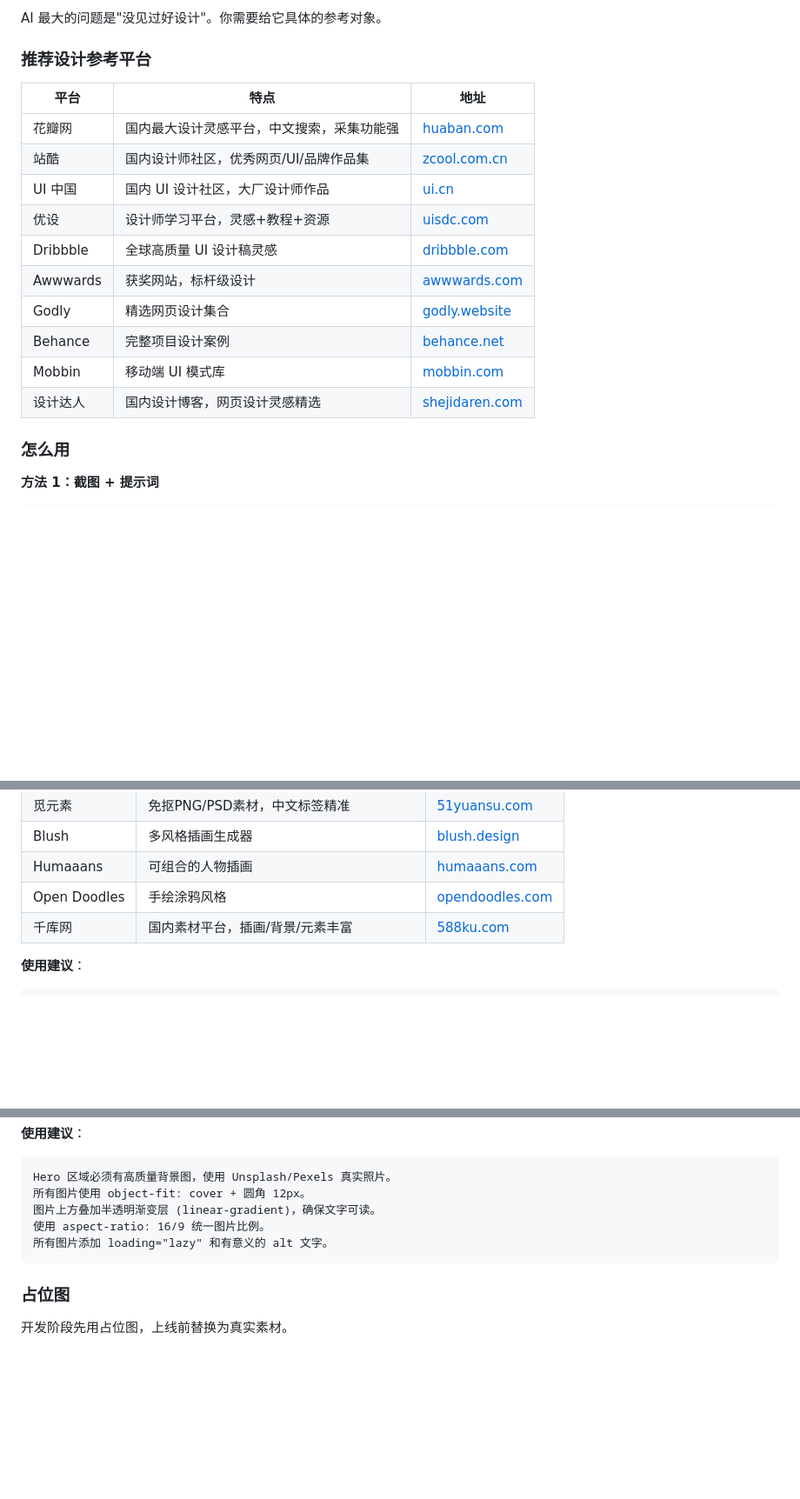
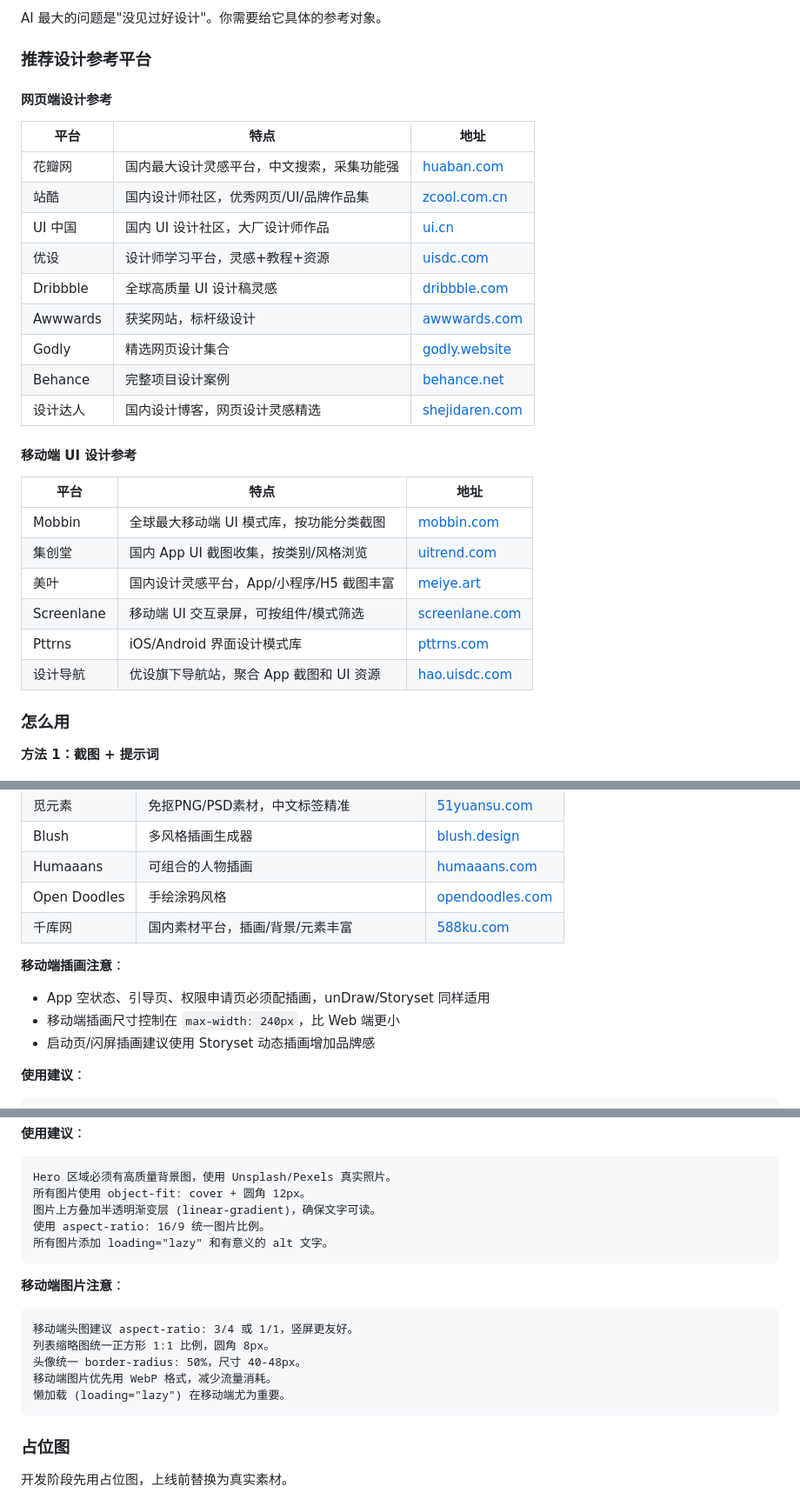
Before and after one commit to zhangziyana007-sudo/AINewsBot, a Markdown page: 网站前端去AI味-教程.md, 3 parts joined by grey strips. Shown at 87% size. Rendered like a GitHub page; blank space fills up the shorter version.

Commit message:
docs: 设计参考平台分Web/移动端分类，补充移动端图片/插画/占位图建议

````diff
--- a/网站前端去AI味-教程.md
+++ b/网站前端去AI味-教程.md
@@ -31,6 +31,8 @@ AI 最大的问题是"没见过好设计"。你需要给它具体的参考对象
 
 ### 推荐设计参考平台
 
+#### 网页端设计参考
+
 | 平台 | 特点 | 地址 |
 |------|------|------|
 | 花瓣网 | 国内最大设计灵感平台，中文搜索，采集功能强 | [huaban.com](https://huaban.com) |
@@ -41,8 +43,18 @@ AI 最大的问题是"没见过好设计"。你需要给它具体的参考对象
 | Awwwards | 获奖网站，标杆级设计 | [awwwards.com](https://awwwards.com) |
 | Godly | 精选网页设计集合 | [godly.website](https://godly.website) |
 | Behance | 完整项目设计案例 | [behance.net](https://behance.net) |
-| Mobbin | 移动端 UI 模式库 | [mobbin.com](https://mobbin.com) |
 | 设计达人 | 国内设计博客，网页设计灵感精选 | [shejidaren.com](https://www.shejidaren.com) |
+
+#### 移动端 UI 设计参考
+
+| 平台 | 特点 | 地址 |
+|------|------|------|
+| Mobbin | 全球最大移动端 UI 模式库，按功能分类截图 | [mobbin.com](https://mobbin.com) |
+| 集创堂 | 国内 App UI 截图收集，按类别/风格浏览 | [uitrend.com](https://uitrend.com) |
+| 美叶 | 国内设计灵感平台，App/小程序/H5 截图丰富 | [meiye.art](https://meiye.art) |
+| Screenlane | 移动端 UI 交互录屏，可按组件/模式筛选 | [screenlane.com](https://screenlane.com) |
+| Pttrns | iOS/Android 界面设计模式库 | [pttrns.com](https://pttrns.com) |
+| 设计导航 | 优设旗下导航站，聚合 App 截图和 UI 资源 | [hao.uisdc.com](https://hao.uisdc.com) |
 
 ### 怎么用
 
@@ -163,6 +175,11 @@ AI 生成的网站最常见的问题就是视觉素材缺失：图标用 emoji
 | Open Doodles | 手绘涂鸦风格 | [opendoodles.com](https://www.opendoodles.com) |
 | 千库网 | 国内素材平台，插画/背景/元素丰富 | [588ku.com](https://588ku.com) |
 
+**移动端插画注意**：
+- App 空状态、引导页、权限申请页必须配插画，unDraw/Storyset 同样适用
+- 移动端插画尺寸控制在 `max-width: 240px`，比 Web 端更小
+- 启动页/闪屏插画建议使用 Storyset 动态插画增加品牌感
+
 **使用建议**：
 ```
 空状态页面（无数据、加载失败等）使用 unDraw 插画。
@@ -204,6 +221,15 @@ Hero 区域必须有高质量背景图，使用 Unsplash/Pexels 真实照片。
 所有图片添加 loading="lazy" 和有意义的 alt 文字。
 ```
 
+**移动端图片注意**：
+```
+移动端头图建议 aspect-ratio: 3/4 或 1/1，竖屏更友好。
+列表缩略图统一正方形 1:1 比例，圆角 8px。
+头像统一 border-radius: 50%，尺寸 40-48px。
+移动端图片优先用 WebP 格式，减少流量消耗。
+懒加载 (loading="lazy") 在移动端尤为重要。
+```
+
 ### 占位图
 
 开发阶段先用占位图，上线前替换为真实素材。
````
Also changed, not shown: other parts of 网站前端去AI味-教程.md (+1 -0 lines).
